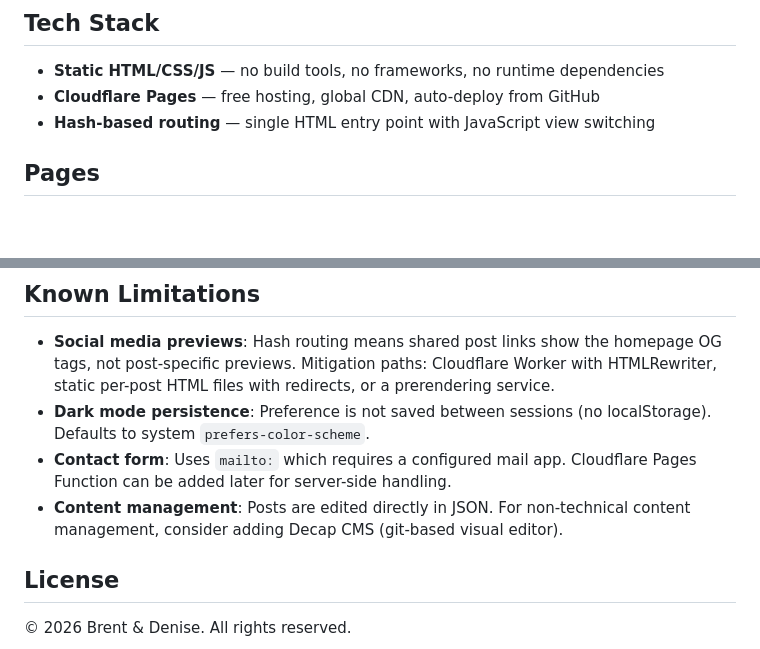
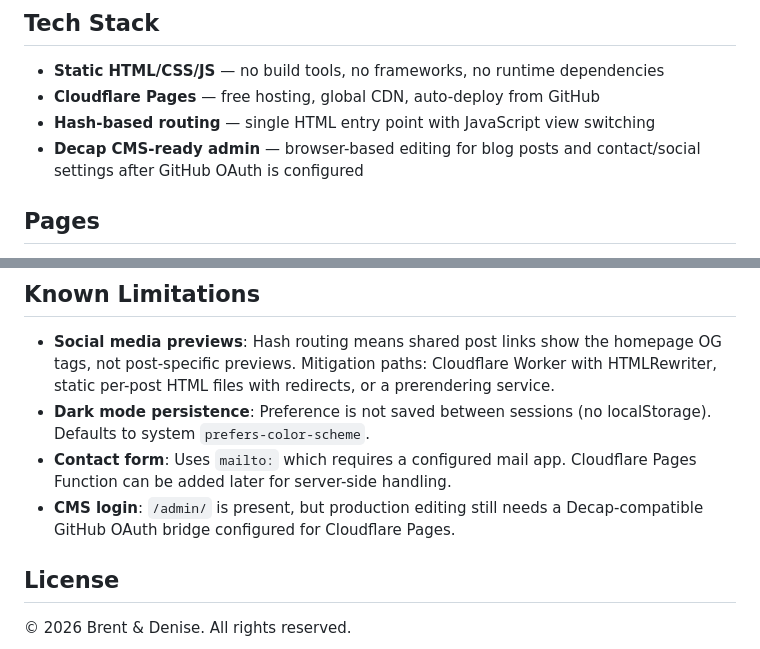
Before and after one commit to E3RC/brent-and-denise, a Markdown page: README.md, 2 parts joined by grey strips. Rendered like a GitHub page; blank space fills up the shorter version.

```diff
--- a/README.md
+++ b/README.md
@@ -7,6 +7,7 @@ A static blog website documenting our retirement planning journey and move abroa
 - **Static HTML/CSS/JS** — no build tools, no frameworks, no runtime dependencies
 - **Cloudflare Pages** — free hosting, global CDN, auto-deploy from GitHub
 - **Hash-based routing** — single HTML entry point with JavaScript view switching
+- **Decap CMS-ready admin** — browser-based editing for blog posts and contact/social settings after GitHub OAuth is configured
 
 ## Pages
 
@@ -87,7 +120,7 @@ The site auto-deploys from GitHub to Cloudflare Pages on every push to `main`.
 - **Social media previews**: Hash routing means shared post links show the homepage OG tags, not post-specific previews. Mitigation paths: Cloudflare Worker with HTMLRewriter, static per-post HTML files with redirects, or a prerendering service.
 - **Dark mode persistence**: Preference is not saved between sessions (no localStorage). Defaults to system `prefers-color-scheme`.
 - **Contact form**: Uses `mailto:` which requires a configured mail app. Cloudflare Pages Function can be added later for server-side handling.
-- **Content management**: Posts are edited directly in JSON. For non-technical content management, consider adding Decap CMS (git-based visual editor).
+- **CMS login**: `/admin/` is present, but production editing still needs a Decap-compatible GitHub OAuth bridge configured for Cloudflare Pages.
 
 ## License
 
```
Also changed, not shown: other parts of README.md (+36 -4 lines).
